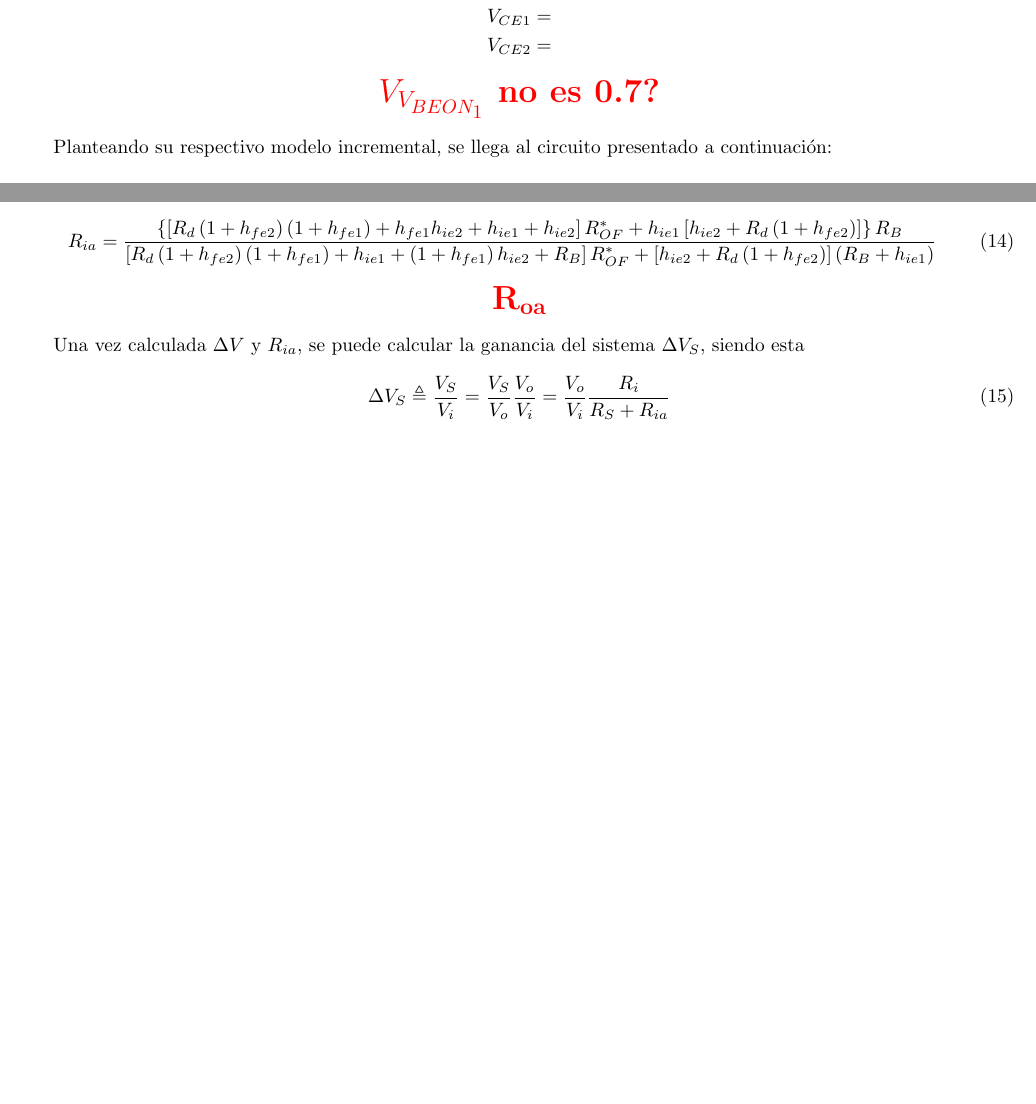
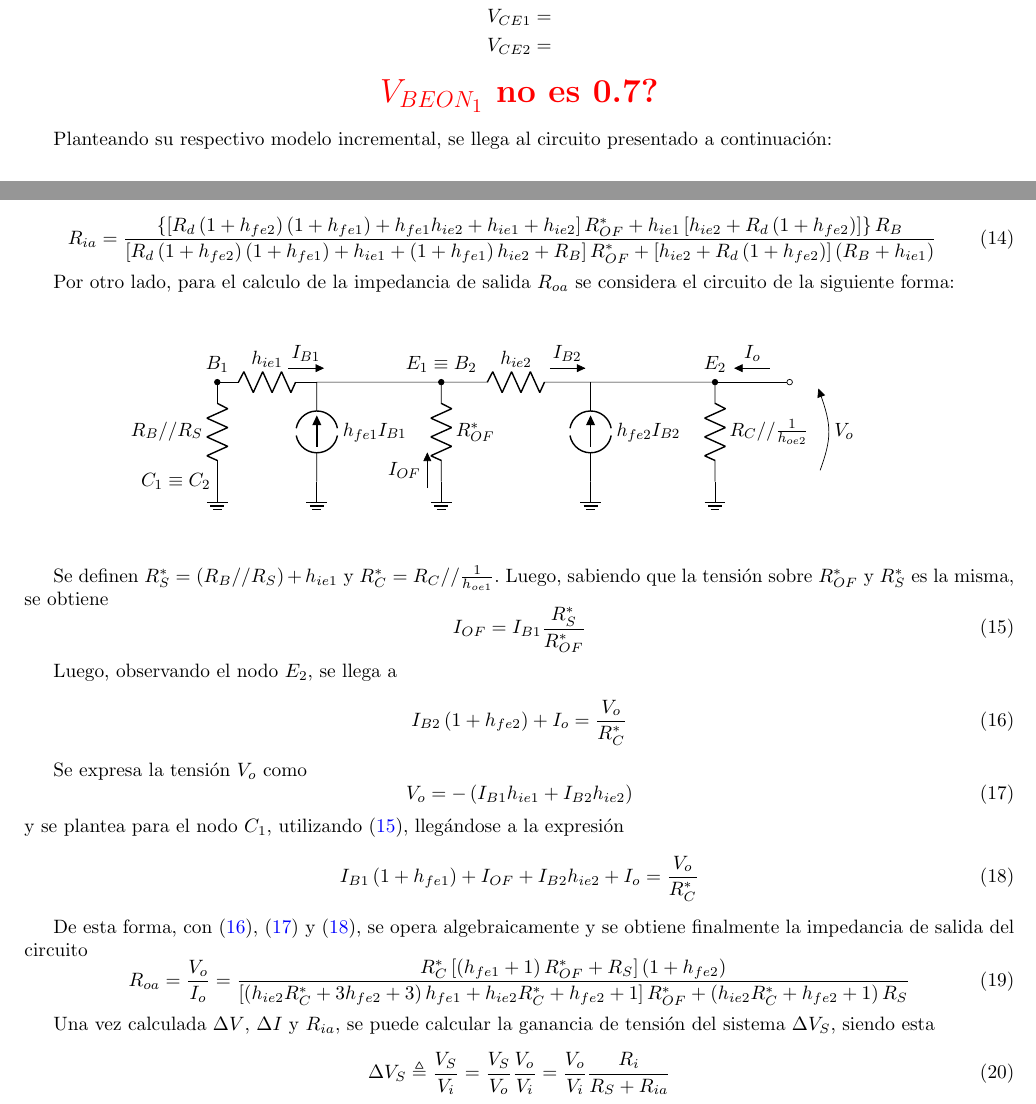
Before and after one commit to tlondero/Electro-1, a LaTeX document (TP2/Informe/Informe.tex): two parts of pages 6 and 8 of 8 before the commit and two parts of pages 6 and 8 of 9 after it, joined at a grey line, cut so that both start at the same text, the shorter picture padded with empty space. Compiled offline with pdfLaTeX.

Commit message:
Más avances

```diff
--- a/TP2/Informe/Informe.tex
+++ b/TP2/Informe/Informe.tex
@@ -189,7 +189,7 @@ Se decidió seleccionar transistores \href{https://www.sparkfun.com/datasheets/C
 \end{equation*}
 
 \begin{center}
-	\LARGE{\textcolor{red}{\textbf{$V_{V_{BEON_1}}$ no es 0.7?}}}
+	\LARGE{\textcolor{red}{\textbf{$V_{BEON_1}$ no es 0.7?}}}
 \end{center}
 
 Planteando su respectivo modelo incremental, se llega al circuito presentado a continuación:
@@ -296,11 +296,41 @@ A continuación, se calcula la impedancia de entrada del amplificador, mediante
 R_{ia} = \frac{\left\lbrace  \left[ R_{d} \left( 1+h_{fe2} \right) \left( 1+h_{fe1} \right) + h_{fe1}h_{ie2} + h_{ie1} + h_{ie2} \right] R_{OF}^* + h_{ie1} \left[ h_{ie2} + R_{d} \left( 1 + h_{fe2} \right) \right] \right\rbrace R_{B}}{\left[ R_{d} \left( 1+h_{fe2} \right) \left( 1 + h_{fe1} \right) + h_{ie1} + \left( 1 + h_{fe1} \right) h_{ie2} + R_{B} \right] R_{OF}^* + \left[ h_{ie2} + R_{d} \left( 1 + h_{fe2} \right) \right] \left( R_{B} + h_{ie1} \right)}
 \end{equation}
 
-\begin{center}
-	\LARGE{\textcolor{red}{$\mathbf{R_{oa}}$}}
-\end{center}
+Por otro lado, para el calculo de la impedancia de salida $R_{oa}$ se considera el circuito de la siguiente forma:
+\begin{figure}[H]
+\centering
+	\includegraphics[width=0.8\textwidth, page=6]{Imagenes/ModeloIncremental.pdf}
+\end{figure}
+Se definen $R_{S}^* = \left( R_B // R_S \right) + h_{ie1}$ y $R_C^* = R_C // \frac{1}{h_{oe1}}$. Luego, sabiendo que la tensión sobre $R_{OF}^*$ y $R_{S}^*$ es la misma, se obtiene
+\begin{equation}
+	I_{OF} = I_{B1} \frac{R_{S}^*}{R_{OF}^*}
+	\label{equ:roa1}
+\end{equation}
 
-Una vez calculada $\Delta V$ y $R_{ia}$, se puede calcular la ganancia del sistema $\Delta V_S$, siendo esta
+Luego, observando el nodo $E_2$, se llega a
+\begin{equation}
+	I_{B2} \left( 1 + h_{fe2} \right) + I_o = \frac{V_o}{R_{C}^*}
+	\label{equ:roa2}
+\end{equation}
+
+Se expresa la tensión $V_o$ como
+\begin{equation}
+	V_o = - \left( I_{B1} h_{ie1} + I_{B2} h_{ie2} \right)
+	\label{equ:roa3}
+\end{equation}
+y se plantea para el nodo $C_1$, utilizando (\ref{equ:roa1}), llegándose a la expresión
+\begin{equation}
+	I_{B1} \left( 1 + h_{fe1} \right) + I_{OF} + I_{B2} h_{ie2} + I_o = \frac{V_o}{R_{C}^*}
+	\label{equ:roa4}
+\end{equation}
+
+De esta forma, con (\ref{equ:roa2}), (\ref{equ:roa3}) y (\ref{equ:roa4}), se opera algebraicamente y se obtiene finalmente la impedancia de salida del circuito
+\begin{equation}
+R_{oa} = \frac{V_o}{I_o} =
+\frac {R_{C}^* \left[ \left( h_{fe1} + 1 \right) R_{OF}^* + R_{S} \right] \left( 1 + h_{fe2} \right) }{ \left[ \left( h_{ie2} R_{C}^* + 3 h_{fe2} + 3 \right) h_{fe1} + h_{ie2} R_{C}^* + h_{fe2} + 1 \right] R_{OF}^* + \left( h_{ie2} R_{C}^* + h_{fe2} + 1 \right) R_{S} }
+\end{equation}
+
+Una vez calculada $\Delta V$, $\Delta I$ y $R_{ia}$, se puede calcular la ganancia de tensión del sistema $\Delta V_S$, siendo esta
 \begin{equation}
 \begin{split}
 	\Delta V_S \triangleq \frac{V_S}{V_i} = \frac{V_S}{V_o} \frac{V_o}{V_i} = \frac{V_o}{V_i} \frac{R_i}{R_S + R_{ia}}
```
Also changed, not shown: TP2/Informe/Imagenes/ModeloIncremental.tex (+14 -0 lines), TP2/Informe/Imagenes/ModeloIncremental.pdf, TP2/Informe/Informe.pdf.
